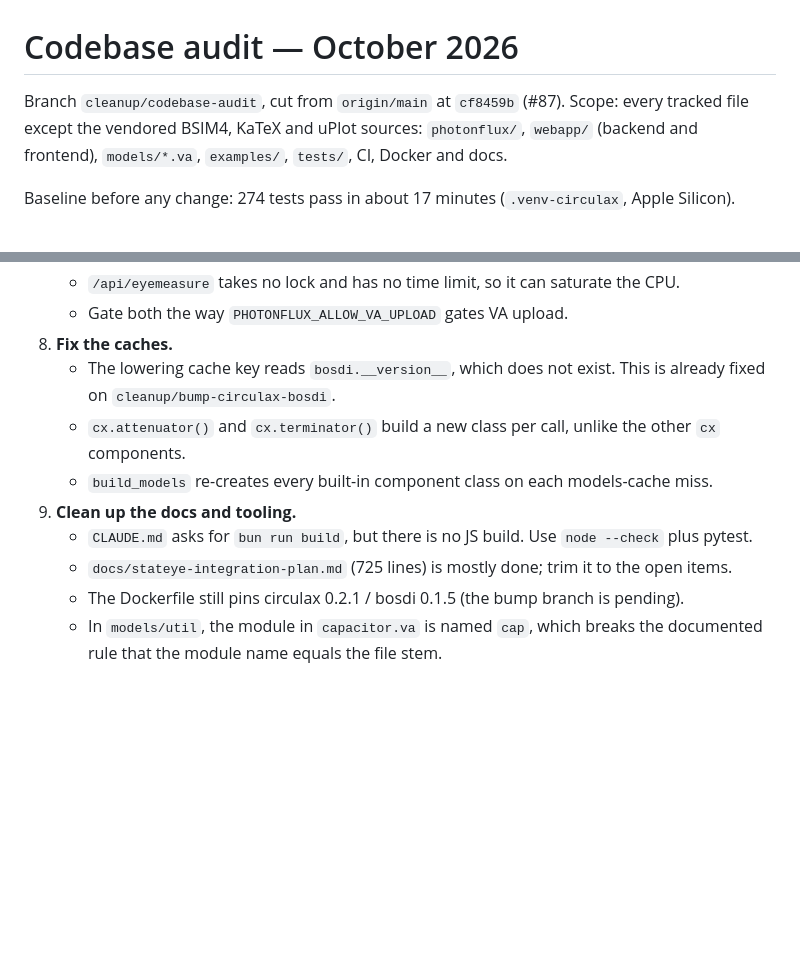
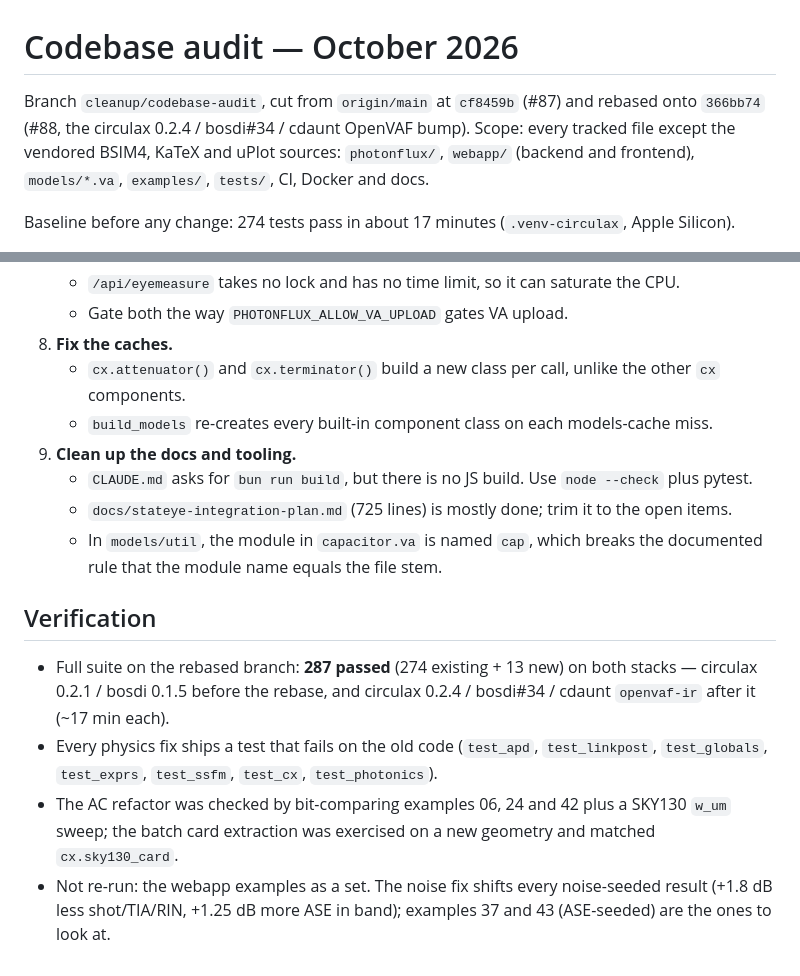
Before and after one commit to alexsludds/photonflux, a Markdown page: docs/audit-2026-10.md, 2 parts joined by grey strips. GitHub-like rendering; blank space fills up the shorter version.

Commit message:
Audit notes: rebased onto #88; verification
Co-Authored-By: Claude Opus 5.5 <noreply@anthropic.com>

```diff
--- a/docs/audit-2026-10.md
+++ b/docs/audit-2026-10.md
@@ -1,6 +1,8 @@
 # Codebase audit — October 2026
 
-Branch `cleanup/codebase-audit`, cut from `origin/main` at `cf8459b` (#87).
+Branch `cleanup/codebase-audit`, cut from `origin/main` at `cf8459b` (#87)
+and rebased onto `366bb74` (#88, the circulax 0.2.4 / bosdi#34 / cdaunt
+OpenVAF bump).
 Scope: every tracked file except the vendored BSIM4, KaTeX and uPlot sources:
 `photonflux/`, `webapp/` (backend and frontend), `models/*.va`, `examples/`,
 `tests/`, CI, Docker and docs.
@@ -97,11 +99,24 @@ These are ranked by how far they move results. Each one needs a design decision
    - `/api/eyemeasure` takes no lock and has no time limit, so it can saturate the CPU.
    - Gate both the way `PHOTONFLUX_ALLOW_VA_UPLOAD` gates VA upload.
 8. **Fix the caches.**
-   - The lowering cache key reads `bosdi.__version__`, which does not exist. This is already fixed on `cleanup/bump-circulax-bosdi`.
    - `cx.attenuator()` and `cx.terminator()` build a new class per call, unlike the other `cx` components.
    - `build_models` re-creates every built-in component class on each models-cache miss.
 9. **Clean up the docs and tooling.**
    - `CLAUDE.md` asks for `bun run build`, but there is no JS build. Use `node --check` plus pytest.
    - `docs/stateye-integration-plan.md` (725 lines) is mostly done; trim it to the open items.
-   - The Dockerfile still pins circulax 0.2.1 / bosdi 0.1.5 (the bump branch is pending).
    - In `models/util`, the module in `capacitor.va` is named `cap`, which breaks the documented rule that the module name equals the file stem.
+
+## Verification
+
+- Full suite on the rebased branch: **287 passed** (274 existing + 13 new) on
+  both stacks — circulax 0.2.1 / bosdi 0.1.5 before the rebase, and
+  circulax 0.2.4 / bosdi#34 / cdaunt `openvaf-ir` after it (~17 min each).
+- Every physics fix ships a test that fails on the old code (`test_apd`,
+  `test_linkpost`, `test_globals`, `test_exprs`, `test_ssfm`, `test_cx`,
+  `test_photonics`).
+- The AC refactor was checked by bit-comparing examples 06, 24 and 42 plus a
+  SKY130 `w_um` sweep; the batch card extraction was exercised on a new
+  geometry and matched `cx.sky130_card`.
+- Not re-run: the webapp examples as a set. The noise fix shifts every
+  noise-seeded result (+1.8 dB less shot/TIA/RIN, +1.25 dB more ASE in band);
+  examples 37 and 43 (ASE-seeded) are the ones to look at.
```
